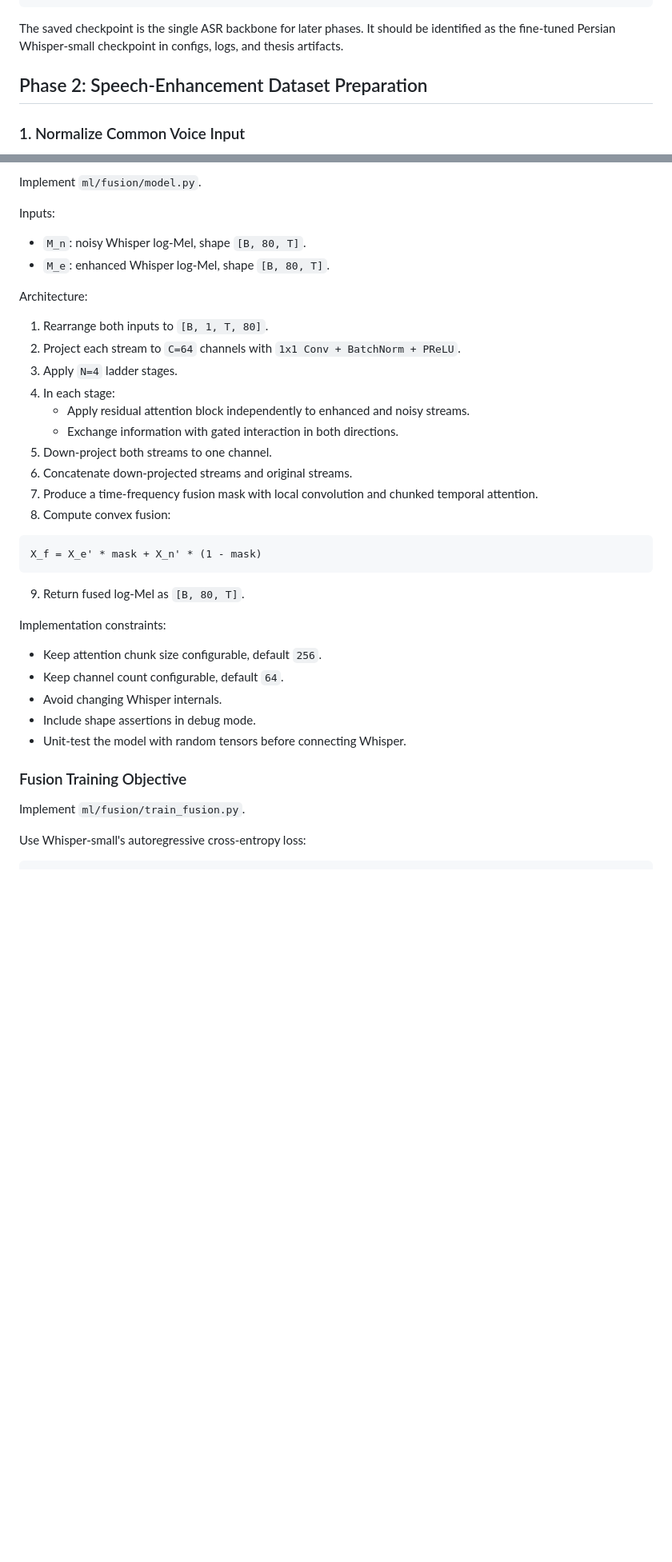
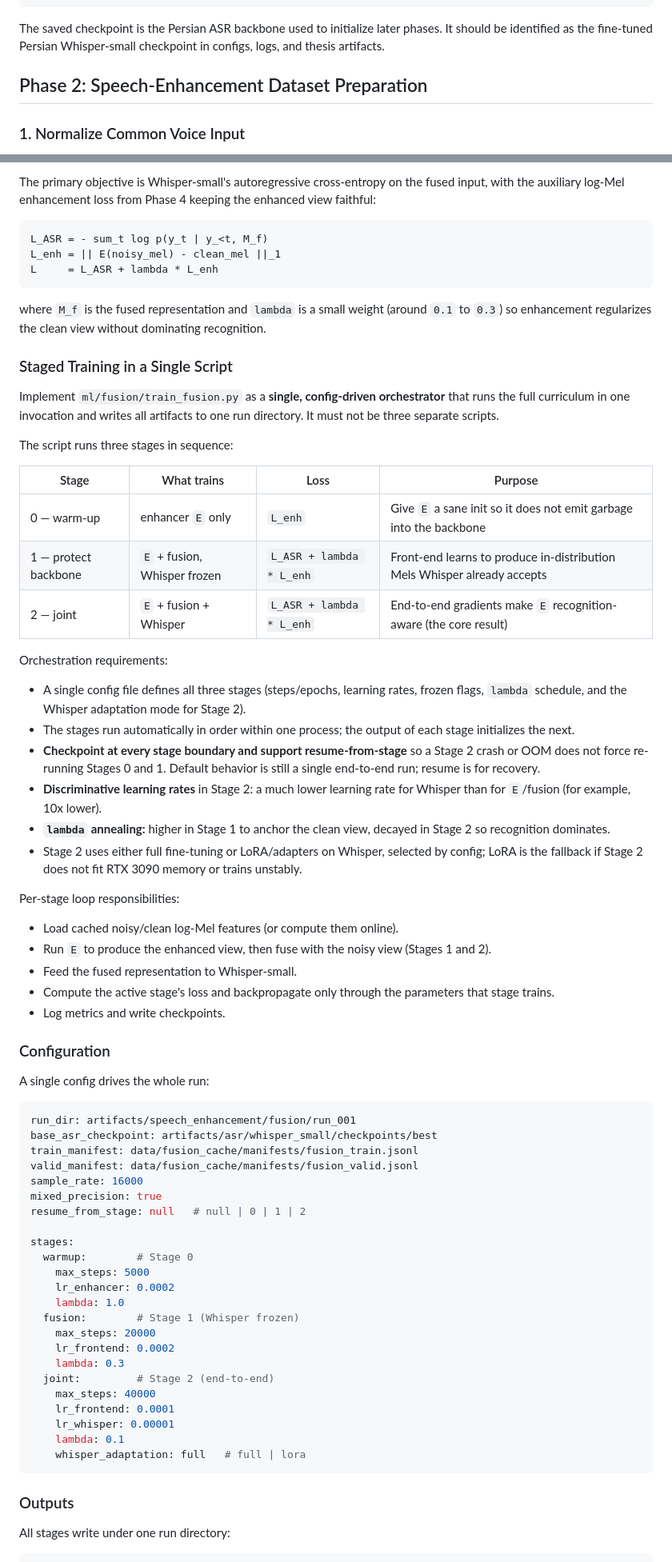
Before and after one commit to pooya79/MS-Thesis, a Markdown page: docs/speech-enhancement-and-fusion-plan.md, 2 parts joined by grey strips. Shown at 80% size. GitHub-like rendering; blank space fills up the shorter version.

````diff
--- a/docs/speech-enhancement-and-fusion-plan.md
+++ b/docs/speech-enhancement-and-fusion-plan.md
@@ -153,7 +154,7 @@ artifacts/asr/whisper_small/
     manifest_hashes.json
 ```
 
-The saved checkpoint is the single ASR backbone for later phases. It should be identified as the fine-tuned Persian Whisper-small checkpoint in configs, logs, and thesis artifacts.
+The saved checkpoint is the Persian ASR backbone used to initialize later phases. It should be identified as the fine-tuned Persian Whisper-small checkpoint in configs, logs, and thesis artifacts.
 
 ## Phase 2: Speech-Enhancement Dataset Preparation
 
@@ -539,42 +538,75 @@ data/fusion_cache/
 
-Implement `ml/fusion/model.py`.
-
-Inputs:
-
-- `M_n`: noisy Whisper log-Mel, shape `[B, 80, T]`.
-- `M_e`: enhanced Whisper log-Mel, shape `[B, 80, T]`.
-
-Architecture:
-
-1. Rearrange both inputs to `[B, 1, T, 80]`.
-2. Project each stream to `C=64` channels with `1x1 Conv + BatchNorm + PReLU`.
-3. Apply `N=4` ladder stages.
-4. In each stage:
-   - Apply residual attention block independently to enhanced and noisy streams.
-   - Exchange information with gated interaction in both directions.
-5. Down-project both streams to one channel.
-6. Concatenate down-projected streams and original streams.
-7. Produce a time-frequency fusion mask with local convolution and chunked temporal attention.
-8. Compute convex fusion:
+The primary objective is Whisper-small's autoregressive cross-entropy on the fused input, with the auxiliary log-Mel enhancement loss from Phase 4 keeping the enhanced view faithful:
 
 ```text
-X_f = X_e' * mask + X_n' * (1 - mask)
+L_ASR = - sum_t log p(y_t | y_<t, M_f)
+L_enh = || E(noisy_mel) - clean_mel ||_1
+L     = L_ASR + lambda * L_enh
 ```
 
-9. Return fused log-Mel as `[B, 80, T]`.
+where `M_f` is the fused representation and `lambda` is a small weight (around `0.1` to `0.3`) so enhancement regularizes the clean view without dominating recognition.
 
-Implementation constraints:
+### Staged Training in a Single Script
 
-- Keep attention chunk size configurable, default `256`.
-- Keep channel count configurable, default `64`.
-- Avoid changing Whisper internals.
-- Include shape assertions in debug mode.
-- Unit-test the model with random tensors before connecting Whisper.
+Implement `ml/fusion/train_fusion.py` as a **single, config-driven orchestrator** that runs the full curriculum in one invocation and writes all artifacts to one run directory. It must not be three separate scripts.
 
-### Fusion Training Objective
+The script runs three stages in sequence:
 
-Implement `ml/fusion/train_fusion.py`.
+| Stage | What trains | Loss | Purpose |
+|---|---|---|---|
+| 0 — warm-up | enhancer `E` only | `L_enh` | Give `E` a sane init so it does not emit garbage into the backbone |
+| 1 — protect backbone | `E` + fusion, Whisper frozen | `L_ASR + lambda * L_enh` | Front-end learns to produce in-distribution Mels Whisper already accepts |
+| 2 — joint | `E` + fusion + Whisper | `L_ASR + lambda * L_enh` | End-to-end gradients make `E` recognition-aware (the core result) |
 
-Use Whisper-small's autoregressive cross-entropy loss:
+Orchestration requirements:
+
+- A single config file defines all three stages (steps/epochs, learning rates, frozen flags, `lambda` schedule, and the Whisper adaptation mode for Stage 2).
+- The stages run automatically in order within one process; the output of each stage initializes the next.
+- **Checkpoint at every stage boundary and support resume-from-stage** so a Stage 2 crash or OOM does not force re-running Stages 0 and 1. Default behavior is still a single end-to-end run; resume is for recovery.
+- **Discriminative learning rates** in Stage 2: a much lower learning rate for Whisper than for `E`/fusion (for example, 10x lower).
+- **`lambda` annealing:** higher in Stage 1 to anchor the clean view, decayed in Stage 2 so recognition dominates.
+- Stage 2 uses either full fine-tuning or LoRA/adapters on Whisper, selected by config; LoRA is the fallback if Stage 2 does not fit RTX 3090 memory or trains unstably.
+
+Per-stage loop responsibilities:
+
+- Load cached noisy/clean log-Mel features (or compute them online).
+- Run `E` to produce the enhanced view, then fuse with the noisy view (Stages 1 and 2).
+- Feed the fused representation to Whisper-small.
+- Compute the active stage's loss and backpropagate only through the parameters that stage trains.
+- Log metrics and write checkpoints.
+
+### Configuration
+
+A single config drives the whole run:
+
+```yaml
+run_dir: artifacts/speech_enhancement/fusion/run_001
+base_asr_checkpoint: artifacts/asr/whisper_small/checkpoints/best
+train_manifest: data/fusion_cache/manifests/fusion_train.jsonl
+valid_manifest: data/fusion_cache/manifests/fusion_valid.jsonl
+sample_rate: 16000
+mixed_precision: true
+resume_from_stage: null   # null | 0 | 1 | 2
+
+stages:
+  warmup:        # Stage 0
+    max_steps: 5000
+    lr_enhancer: 0.0002
+    lambda: 1.0
+  fusion:        # Stage 1 (Whisper frozen)
+    max_steps: 20000
+    lr_frontend: 0.0002
+    lambda: 0.3
+  joint:         # Stage 2 (end-to-end)
+    max_steps: 40000
+    lr_frontend: 0.0001
+    lr_whisper: 0.00001
+    lambda: 0.1
+    whisper_adaptation: full   # full | lora
+```
+
+### Outputs
+
+All stages write under one run directory:
 
 ```text
````
Also changed, not shown: other parts of docs/speech-enhancement-and-fusion-plan.md (+117 -109 lines), docs/speech-enhancement-and-fusion-decisions.md (added, +232 -0 lines).
